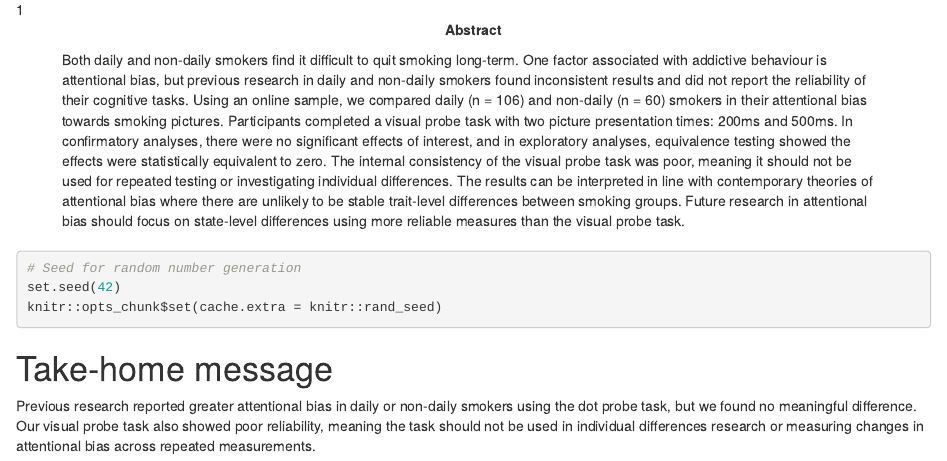
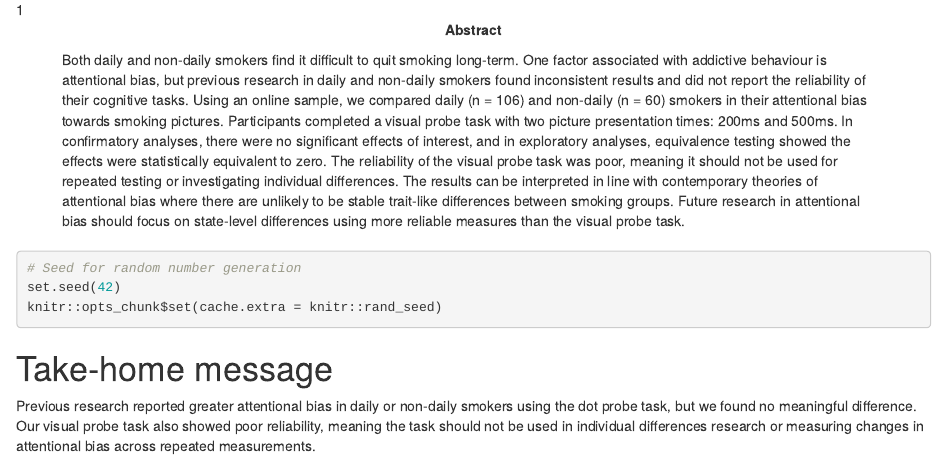
Before and after one commit to BartlettJE/attentional-bias-manuscript, an R Markdown document (AB no effect article.Rmd): the page in a window 1100 px wide, from 290 px down. Rendered offline with R 4.5, knitr and Pandoc, with nearby package versions; some code elsewhere in the file could not run offline.

Commit message:
Change internal consistency to reliability in the abstract

```diff
--- a/AB no effect article.Rmd
+++ b/AB no effect article.Rmd
@@ -20,7 +20,7 @@ affiliation:
 authornote: |
 
 abstract: |
-   Both daily and non-daily smokers find it difficult to quit smoking long-term. One factor associated with addictive behaviour is attentional bias, but previous research in daily and non-daily smokers found inconsistent results and did not report the reliability of their cognitive tasks. Using an online sample, we compared daily (n = 106) and non-daily (n = 60) smokers in their attentional bias towards smoking pictures. Participants completed a visual probe task with two picture presentation times: 200ms and 500ms. In confirmatory analyses, there were no significant effects of interest, and in exploratory analyses, equivalence testing showed the effects were statistically equivalent to zero. The internal consistency of the visual probe task was poor, meaning it should not be used for repeated testing or investigating individual differences. The results can be interpreted in line with contemporary theories of attentional bias where there are unlikely to be stable trait-level differences between smoking groups. Future research in attentional bias should focus on state-level differences using more reliable measures than the visual probe task.
+   Both daily and non-daily smokers find it difficult to quit smoking long-term. One factor associated with addictive behaviour is attentional bias, but previous research in daily and non-daily smokers found inconsistent results and did not report the reliability of their cognitive tasks. Using an online sample, we compared daily (n = 106) and non-daily (n = 60) smokers in their attentional bias towards smoking pictures. Participants completed a visual probe task with two picture presentation times: 200ms and 500ms. In confirmatory analyses, there were no significant effects of interest, and in exploratory analyses, equivalence testing showed the effects were statistically equivalent to zero. The reliability of the visual probe task was poor, meaning it should not be used for repeated testing or investigating individual differences. The results can be interpreted in line with contemporary theories of attentional bias where there are unlikely to be stable trait-like differences between smoking groups. Future research in attentional bias should focus on state-level differences using more reliable measures than the visual probe task.
 
 keywords          : "Non-daily smokers, Daily smokers, Visual probe task, Attentional bias, Equivalence testing"
 wordcount         : "3627"
```
